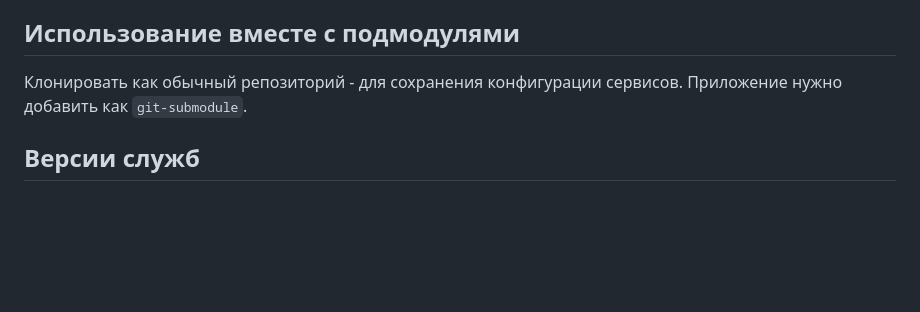
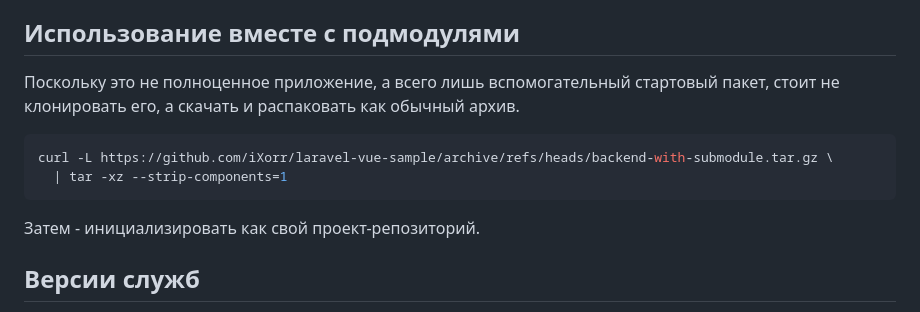
Before and after one commit to iXorr/laravel-vue-sample, a Markdown page: README.md, the part around the change. Rendered like a GitHub page; blank space fills up the shorter version.

Commit message:
usage instructions edited

````diff
--- a/README.md
+++ b/README.md
@@ -14,7 +14,13 @@
 - Docker (если вы используете Docker Desktop на Windows, проверьте совместимость с WSL).
 
 ## Использование вместе с подмодулями
-Клонировать как обычный репозиторий - для сохранения конфигурации сервисов. Приложение нужно добавить как ``git-submodule``.
+Поскольку это не полноценное приложение, а всего лишь вспомогательный стартовый пакет, стоит не клонировать его, а скачать и распаковать как обычный архив.
+```bash
+curl -L https://github.com/iXorr/laravel-vue-sample/archive/refs/heads/backend-with-submodule.tar.gz \
+  | tar -xz --strip-components=1
+```
+
+Затем - инициализировать как свой проект-репозиторий.
 
 ## Версии служб
 Корректируйте версию определённой службы в соответствующем Dockerfile (например, при изменении версии PHP нужно перейти в ``services/php/Dockerfile``).
````
